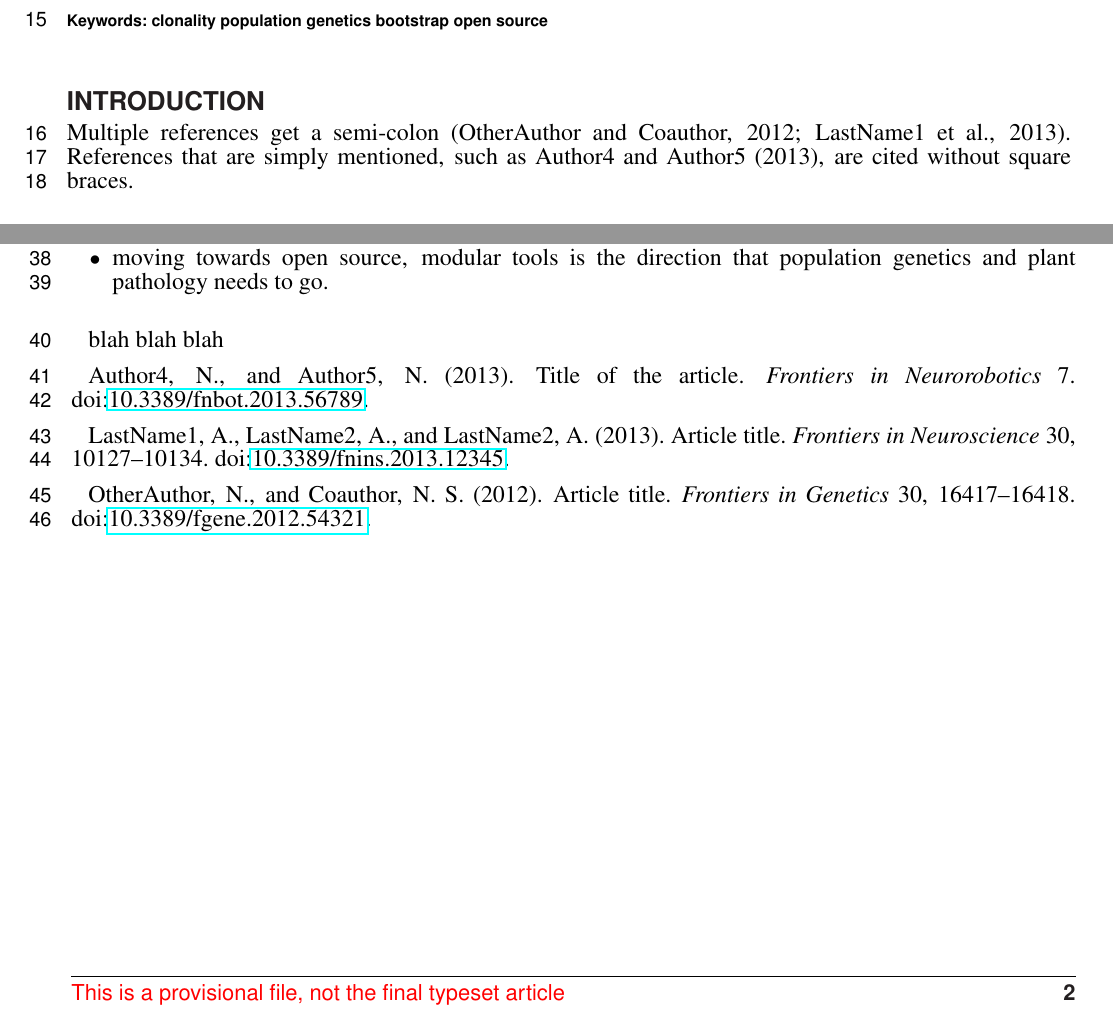
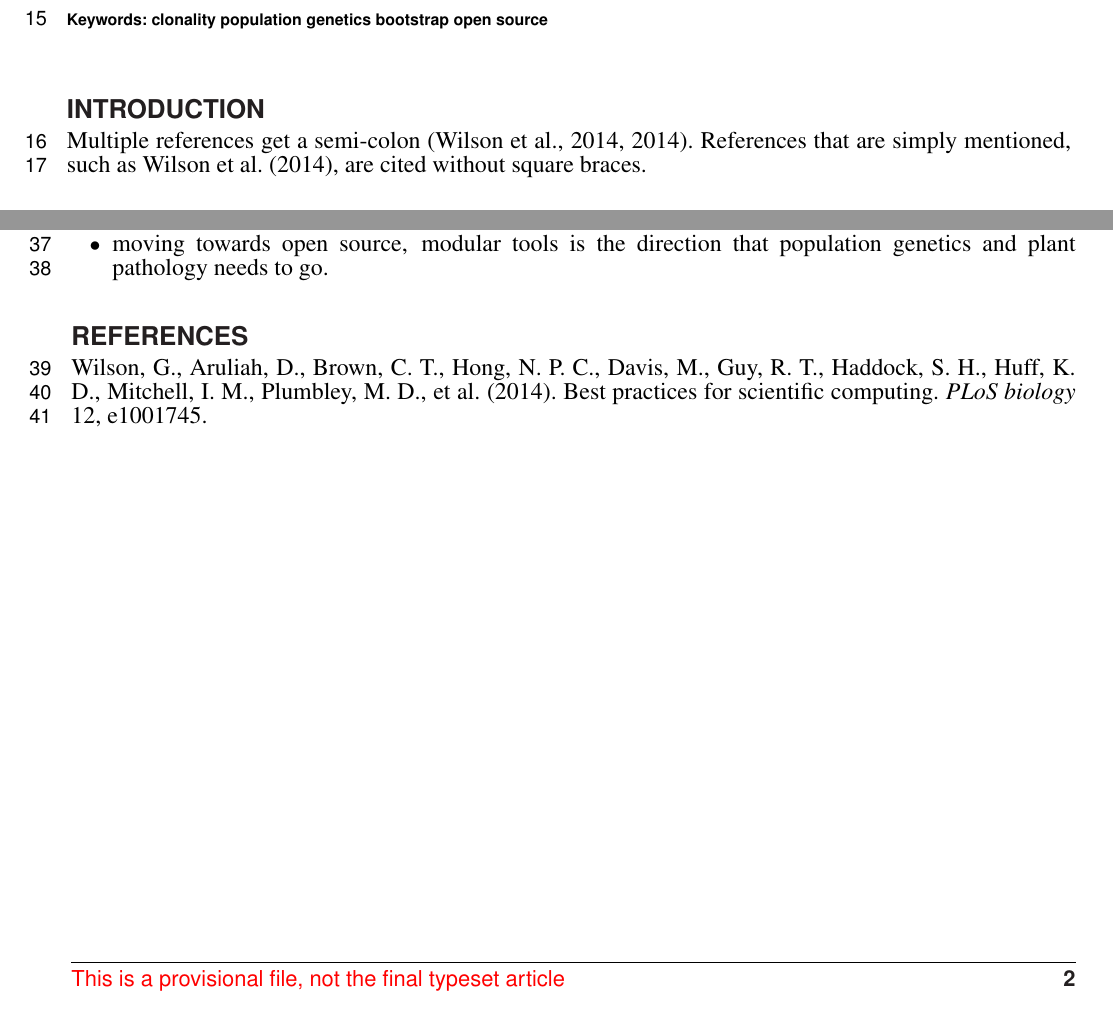
Before and after one commit to zkamvar/poppr_frontiers, a LaTeX document (main_article/poppr_frontiers.tex): two parts of pages 1 and 2 of 2, joined at a grey line, cut so that both start at the same text. Compiled offline with pdfLaTeX.

Commit message:
Add beginnings to true bibiliography.

```diff
--- a/main_article/poppr_frontiers.tex
+++ b/main_article/poppr_frontiers.tex
@@ -125,9 +125,9 @@ of any genetic distance.
 \section*{Introduction}\label{introduction}
 \addcontentsline{toc}{section}{Introduction}
 
-Multiple references get a semi-colon (OtherAuthor and Coauthor, 2012;
-LastName1 et al., 2013). References that are simply mentioned, such as
-Author4 and Author5 (2013), are cited without square braces.
+Multiple references get a semi-colon (Wilson et al., 2014, 2014).
+References that are simply mentioned, such as Wilson et al. (2014), are
+cited without square braces.
 
 \begin{itemize}
 \itemsep1pt\parskip0pt\parsep0pt
@@ -217,19 +217,13 @@ Author4 and Author5 (2013), are cited without square braces.
   population genetics and plant pathology needs to go.
 \end{itemize}
 
-blah blah blah
+\section*{References}\label{references}
+\addcontentsline{toc}{section}{References}
 
-Author4, N., and Author5, N. (2013). Title of the article.
-\emph{Frontiers in Neurorobotics} 7.
-doi:\href{http://dx.doi.org/10.3389/fnbot.2013.56789}{10.3389/fnbot.2013.56789}.
-
-LastName1, A., LastName2, A., and LastName2, A. (2013). Article title.
-\emph{Frontiers in Neuroscience} 30, 10127--10134.
-doi:\href{http://dx.doi.org/10.3389/fnins.2013.12345}{10.3389/fnins.2013.12345}.
-
-OtherAuthor, N., and Coauthor, N. S. (2012). Article title.
-\emph{Frontiers in Genetics} 30, 16417--16418.
-doi:\href{http://dx.doi.org/10.3389/fgene.2012.54321}{10.3389/fgene.2012.54321}.
+Wilson, G., Aruliah, D., Brown, C. T., Hong, N. P. C., Davis, M., Guy,
+R. T., Haddock, S. H., Huff, K. D., Mitchell, I. M., Plumbley, M. D., et
+al. (2014). Best practices for scientific computing. \emph{PLoS biology}
+12, e1001745.
 
 
 \end{document}
```
Also changed, not shown: main_article/citations.bib (added, +10 -0 lines), 1 other file.
